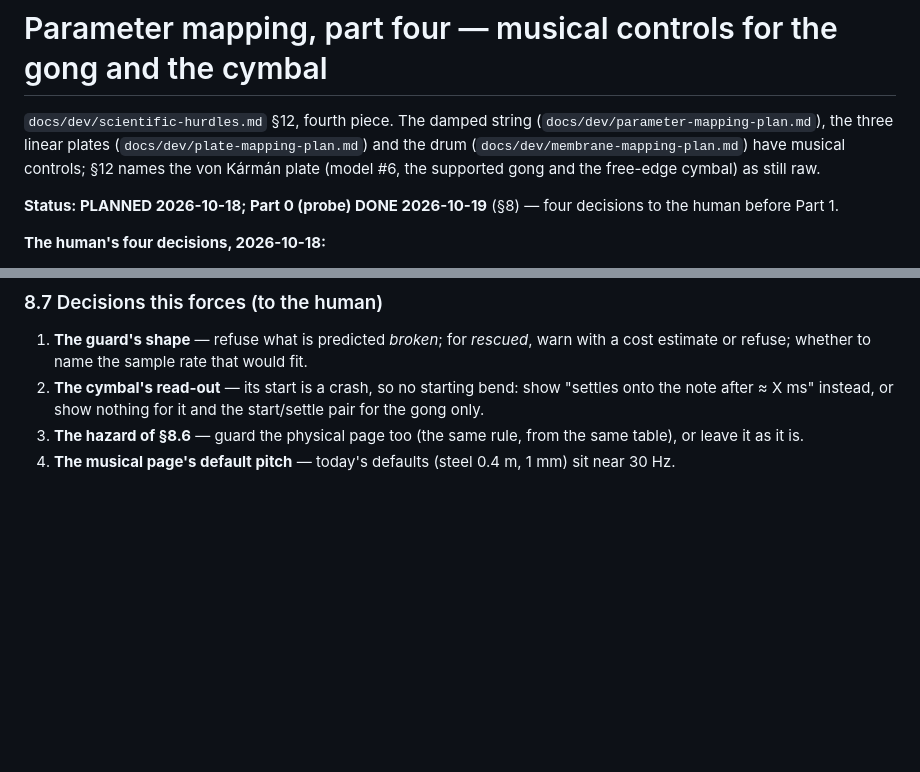
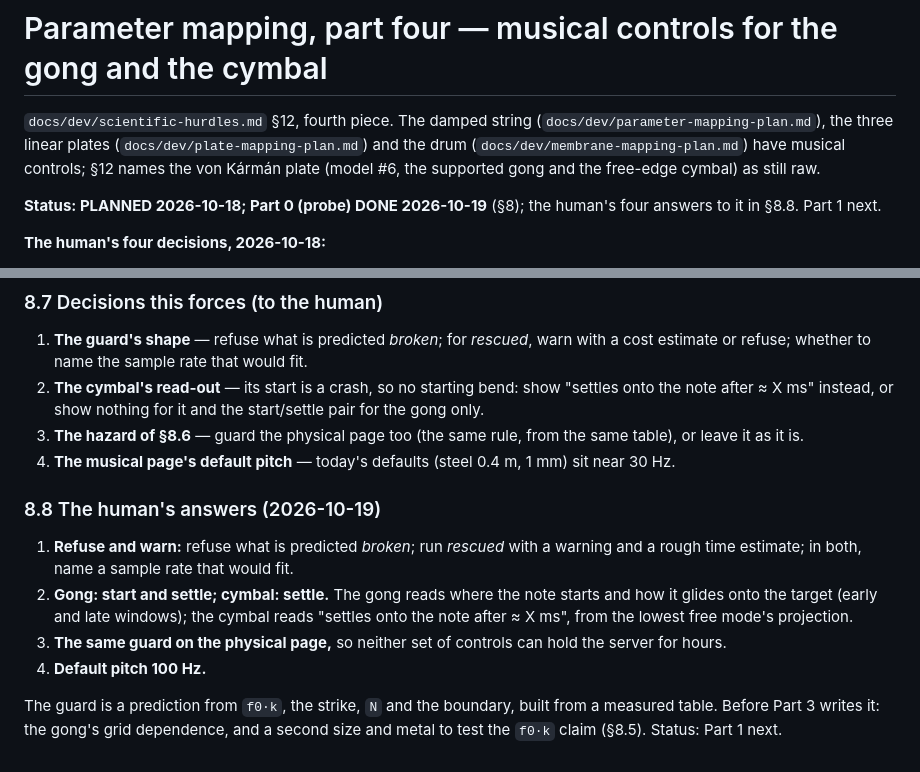
Before and after one commit to BoykoNeov/physsynth, a Markdown page: docs/dev/vk-mapping-plan.md, 2 parts joined by grey strips. Rendered like a GitHub page; blank space fills up the shorter version.

Commit message:
docs(plan): von Karman mapping — the human's four answers to Part 0
Refuse what is predicted broken, warn on what is rescued, name a sample rate that
fits; the gong reads its start and settle, the cymbal its settle; the same guard on
the physical page; default pitch 100 Hz.

Co-Authored-By: Claude Opus 5.5 <noreply@anthropic.com>
Claude-Session: https://claude.ai/code/session_01LJibEtycopt1vDshHySg9i

```diff
--- a/docs/dev/vk-mapping-plan.md
+++ b/docs/dev/vk-mapping-plan.md
@@ -5,8 +5,8 @@
 and the drum (`docs/dev/membrane-mapping-plan.md`) have musical controls; §12 names the von Kármán
 plate (model #6, the supported gong and the free-edge cymbal) as still raw.
 
-**Status: PLANNED 2026-10-18; Part 0 (probe) DONE 2026-10-19** (§8) — four decisions to the
-human before Part 1.
+**Status: PLANNED 2026-10-18; Part 0 (probe) DONE 2026-10-19** (§8); the human's four answers
+to it in §8.8. Part 1 next.
 
 **The human's four decisions, 2026-10-18:**
 
@@ -346,3 +346,18 @@ and, by §8.5, would run for hours. Not measured end to end — read off the bud
 3. **The hazard of §8.6** — guard the physical page too (the same rule, from the same table), or
    leave it as it is.
 4. **The musical page's default pitch** — today's defaults (steel 0.4 m, 1 mm) sit near 30 Hz.
+
+### 8.8 The human's answers (2026-10-19)
+
+1. **Refuse and warn:** refuse what is predicted *broken*; run *rescued* with a warning and a
+   rough time estimate; in both, name a sample rate that would fit.
+2. **Gong: start and settle; cymbal: settle.** The gong reads where the note starts and how it
+   glides onto the target (early and late windows); the cymbal reads "settles onto the note after
+   ≈ X ms", from the lowest free mode's projection.
+3. **The same guard on the physical page,** so neither set of controls can hold the server for
+   hours.
+4. **Default pitch 100 Hz.**
+
+The guard is a prediction from `f0·k`, the strike, `N` and the boundary, built from a measured
+table. Before Part 3 writes it: the gong's grid dependence, and a second size and metal to test
+the `f0·k` claim (§8.5). Status: Part 1 next.
```
